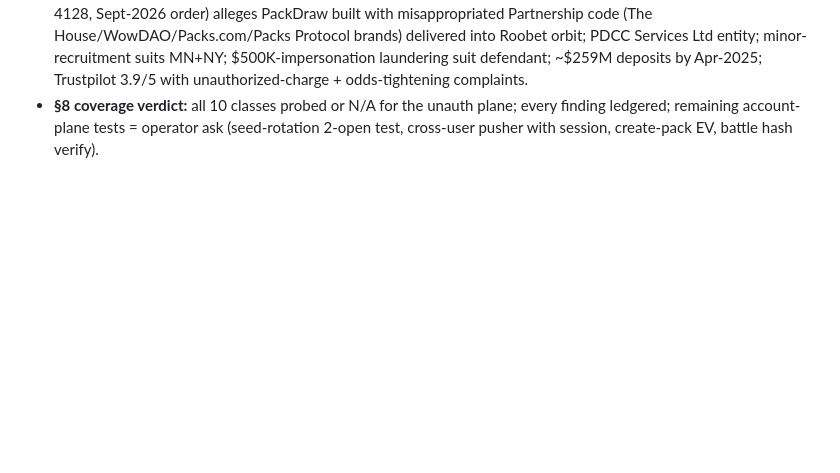
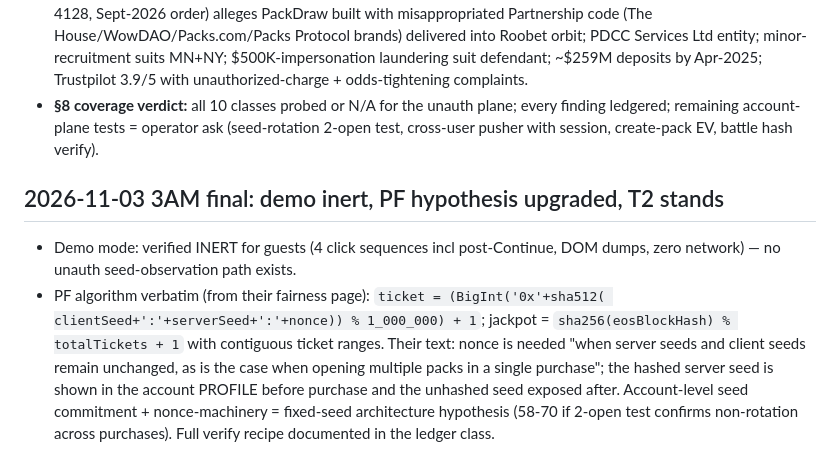
Before and after one commit to xanstomper/HolyShit, a Markdown page: references/case-packdraw-com.md, the part around the change. Drawn GitHub-style; blank space fills up the shorter version.

Commit message:
case notes: demo inert, PF verbatim algo + account-level commitment architecture documented

```diff
--- a/references/case-packdraw-com.md
+++ b/references/case-packdraw-com.md
@@ -109,3 +109,16 @@ only working vantage. All engagement data in `/dev/shm/.dkv/packdraw/`.
 - **§8 coverage verdict:** all 10 classes probed or N/A for the unauth plane; every
   finding ledgered; remaining account-plane tests = operator ask (seed-rotation 2-open
   test, cross-user pusher with session, create-pack EV, battle hash verify).
+
+## 2026-11-03 3AM final: demo inert, PF hypothesis upgraded, T2 stands
+
+- Demo mode: verified INERT for guests (4 click sequences incl post-Continue, DOM dumps,
+  zero network) — no unauth seed-observation path exists.
+- PF algorithm verbatim (from their fairness page): `ticket = (BigInt('0x'+sha512(
+  clientSeed+':'+serverSeed+':'+nonce)) % 1_000_000) + 1`; jackpot = `sha256(eosBlockHash)
+  % totalTickets + 1` with contiguous ticket ranges. Their text: nonce is needed "when
+  server seeds and client seeds remain unchanged, as is the case when opening multiple
+  packs in a single purchase"; the hashed server seed is shown in the account PROFILE
+  before purchase and the unhashed seed exposed after. Account-level seed commitment +
+  nonce-machinery = fixed-seed architecture hypothesis (58-70 if 2-open test confirms
+  non-rotation across purchases). Full verify recipe documented in the ledger class.
```
